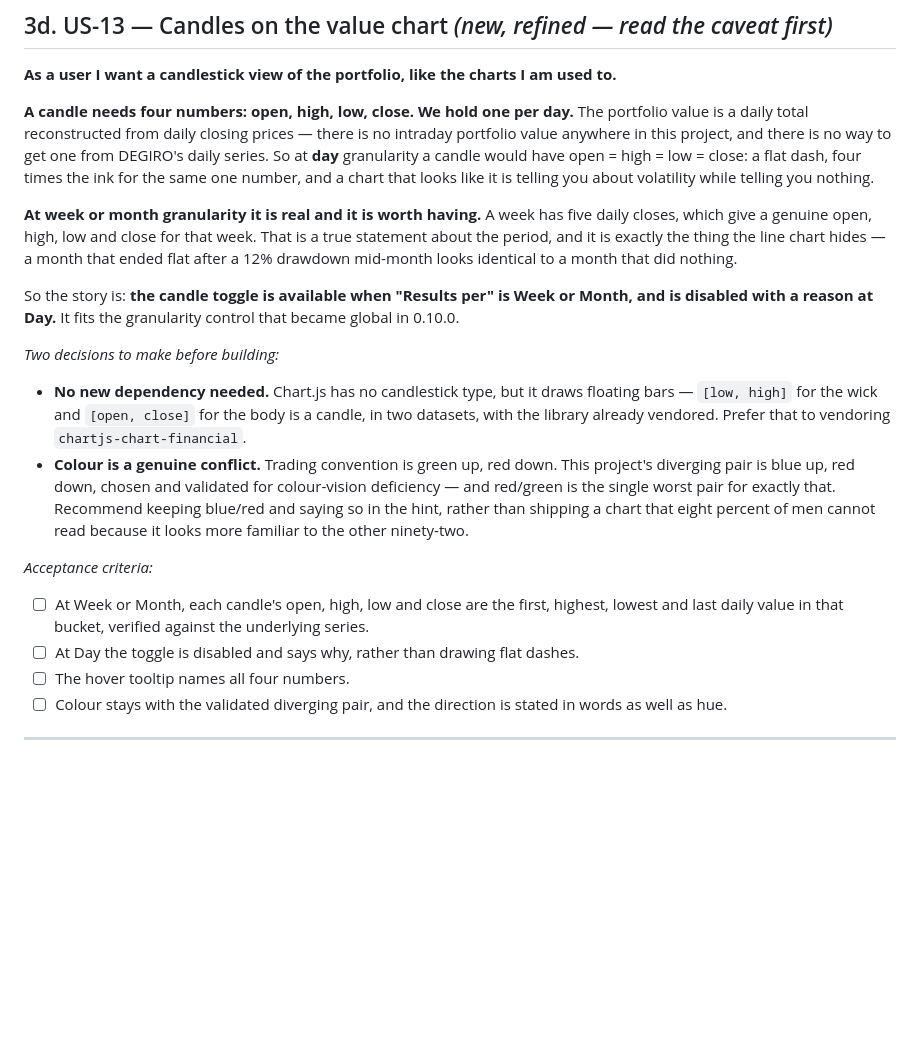
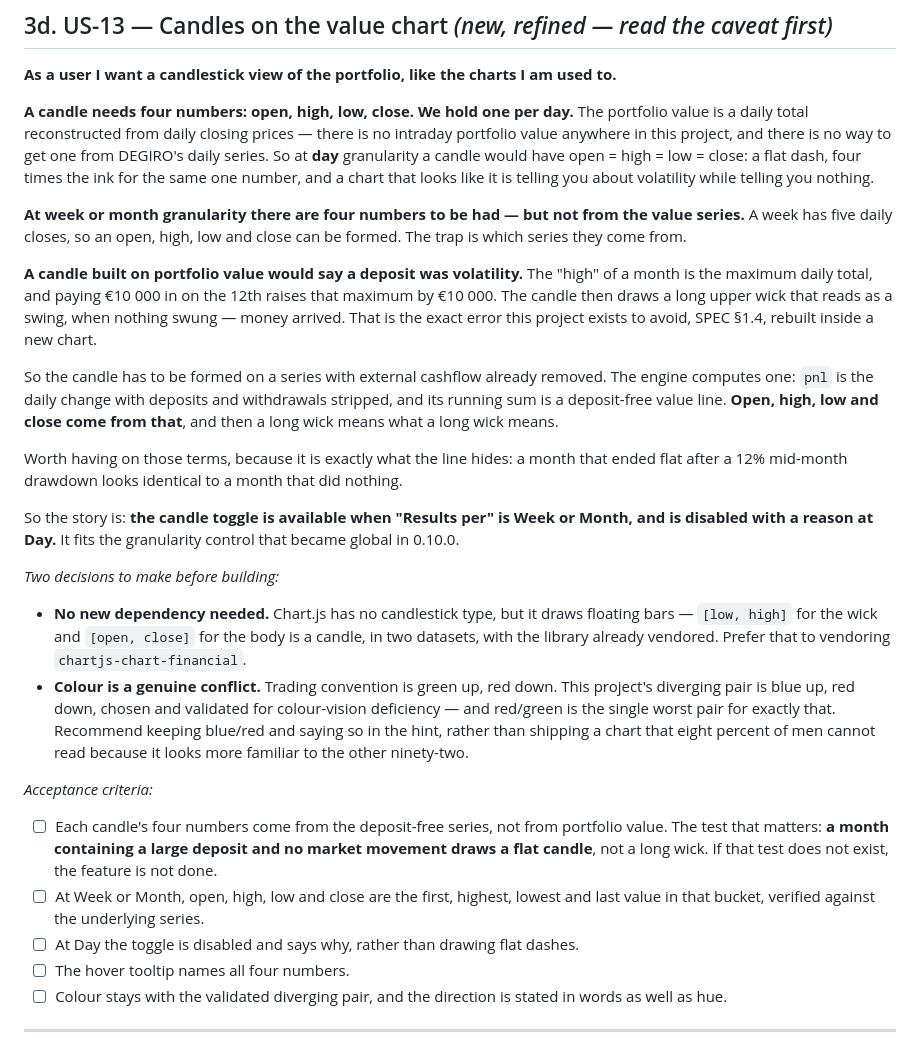
Before and after one commit to SirSquirell/Claudiclaude, a Markdown page: docs/NEXT.md, the part around the change. GitHub-like rendering; blank space fills up the shorter version.

Commit message:
docs: a candle on portfolio value would draw a deposit as volatility
Correcting US-13 as written an hour ago. It said open, high, low and close
could come from the daily portfolio values in a bucket. They cannot: the
high of a month is the maximum daily total, so paying 10,000 in on the
12th raises it by 10,000 and the candle draws a long upper wick reading as
a swing when nothing swung.

That is SPEC 1.4 - a deposit is not a gain - rebuilt inside a new chart,
by the project whose entire reason for existing is that error. The candle
has to be formed on the deposit-free series the engine already computes as
the running sum of pnl.

The acceptance criterion that decides it: a month holding a large deposit
and no market movement must draw a flat candle. Without that test the
feature is not done.

Co-Authored-By: Claude Opus 5 <noreply@anthropic.com>
Claude-Session: https://claude.ai/code/session_01LhHk2YoCsioQVqenomfZJ2
(cherry picked from commit 790cecc9241d33debb2415f85ce65639c3caa74f)

```diff
--- a/docs/NEXT.md
+++ b/docs/NEXT.md
@@ -227,10 +227,22 @@ granularity a candle would have open = high = low = close: a flat dash, four tim
 same one number, and a chart that looks like it is telling you about volatility while telling you
 nothing.
 
-**At week or month granularity it is real and it is worth having.** A week has five daily closes,
-which give a genuine open, high, low and close for that week. That is a true statement about the
-period, and it is exactly the thing the line chart hides — a month that ended flat after a 12%
-drawdown mid-month looks identical to a month that did nothing.
+**At week or month granularity there are four numbers to be had — but not from the value series.**
+A week has five daily closes, so an open, high, low and close can be formed. The trap is which
+series they come from.
+
+**A candle built on portfolio value would say a deposit was volatility.** The "high" of a month is
+the maximum daily total, and paying €10 000 in on the 12th raises that maximum by €10 000. The
+candle then draws a long upper wick that reads as a swing, when nothing swung — money arrived.
+That is the exact error this project exists to avoid, SPEC §1.4, rebuilt inside a new chart.
+
+So the candle has to be formed on a series with external cashflow already removed. The engine
+computes one: `pnl` is the daily change with deposits and withdrawals stripped, and its running
+sum is a deposit-free value line. **Open, high, low and close come from that**, and then a long
+wick means what a long wick means.
+
+Worth having on those terms, because it is exactly what the line hides: a month that ended flat
+after a 12% mid-month drawdown looks identical to a month that did nothing.
 
 So the story is: **the candle toggle is available when "Results per" is Week or Month, and is
 disabled with a reason at Day.** It fits the granularity control that became global in 0.10.0.
@@ -248,8 +260,11 @@ disabled with a reason at Day.** It fits the granularity control that became glo
 
 *Acceptance criteria:*
 
-- ☐ At Week or Month, each candle's open, high, low and close are the first, highest, lowest and
-  last daily value in that bucket, verified against the underlying series.
+- ☐ Each candle's four numbers come from the deposit-free series, not from portfolio value. The
+  test that matters: **a month containing a large deposit and no market movement draws a flat
+  candle**, not a long wick. If that test does not exist, the feature is not done.
+- ☐ At Week or Month, open, high, low and close are the first, highest, lowest and last value in
+  that bucket, verified against the underlying series.
 - ☐ At Day the toggle is disabled and says why, rather than drawing flat dashes.
 - ☐ The hover tooltip names all four numbers.
 - ☐ Colour stays with the validated diverging pair, and the direction is stated in words as well
```
